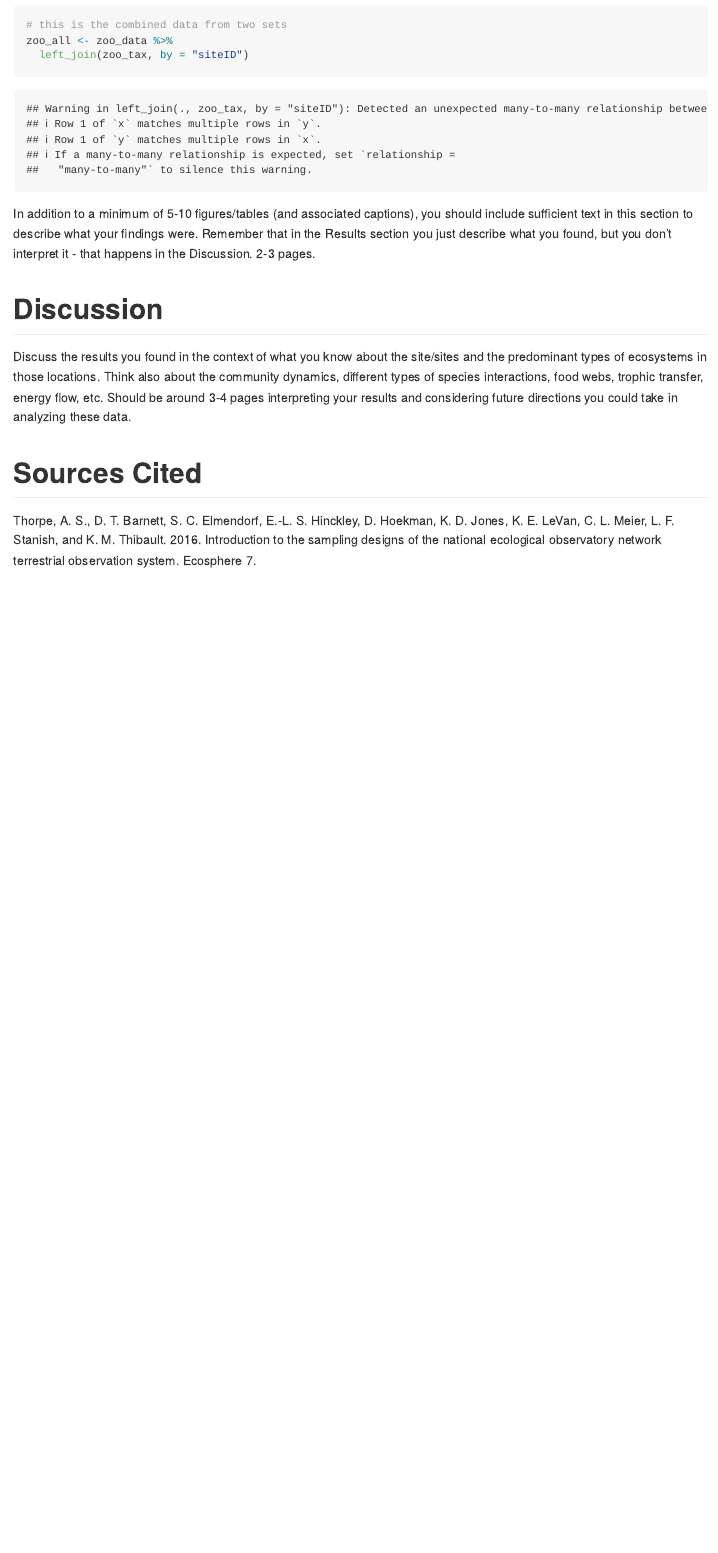
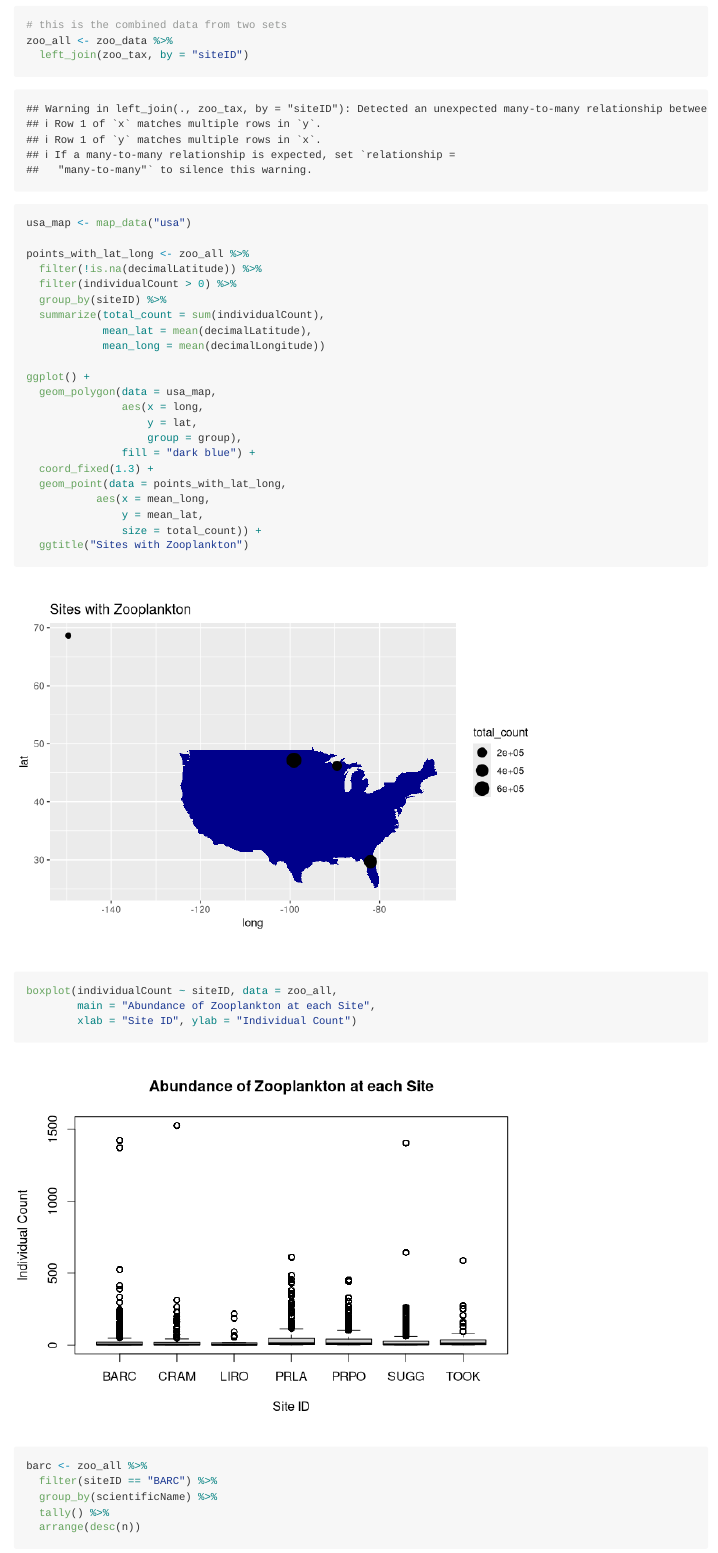
Before and after one commit to 2018-usfca-biol-319-spring/courttini-final-report, an R Markdown document (Analysis.Rmd): the page in a window 1100 px wide, from 2320 px down. Rendered offline with R 4.5, knitr and Pandoc, with nearby package versions.

Commit message:
Added sites on map and filter data

````diff
--- a/Analysis.Rmd
+++ b/Analysis.Rmd
@@ -60,7 +60,40 @@ zoo_all <- zoo_data %>%
   left_join(zoo_tax, by = "siteID")
 ```
 
-```{r}
+```{r plot-usa-zoo-sites}
+usa_map <- map_data("usa")
 
+points_with_lat_long <- zoo_all %>%
+  filter(!is.na(decimalLatitude)) %>%
+  filter(individualCount > 0) %>%
+  group_by(siteID) %>%
+  summarize(total_count = sum(individualCount),
+            mean_lat = mean(decimalLatitude),
+            mean_long = mean(decimalLongitude))
+
+ggplot() +
+  geom_polygon(data = usa_map,
+               aes(x = long,
+                   y = lat,
+                   group = group),
+               fill = "dark blue") +
+  coord_fixed(1.3) +
+  geom_point(data = points_with_lat_long,
+           aes(x = mean_long,
+               y = mean_lat,
+               size = total_count)) +
+  ggtitle("Sites with Zooplankton")
 ```
 
+```{r boxplot-abundance}
+boxplot(individualCount ~ siteID, data = zoo_all,
+        main = "Abundance of Zooplankton at each Site",
+        xlab = "Site ID", ylab = "Individual Count")
+```
+
+```{r}
+barc <- zoo_all %>%
+  filter(siteID == "BARC") %>%
+  group_by(scientificName) %>%
+  tally() %>%
+  arrange(desc(n))
````
Also changed, not shown: Analysis.Rmd (18 more changed lines).
